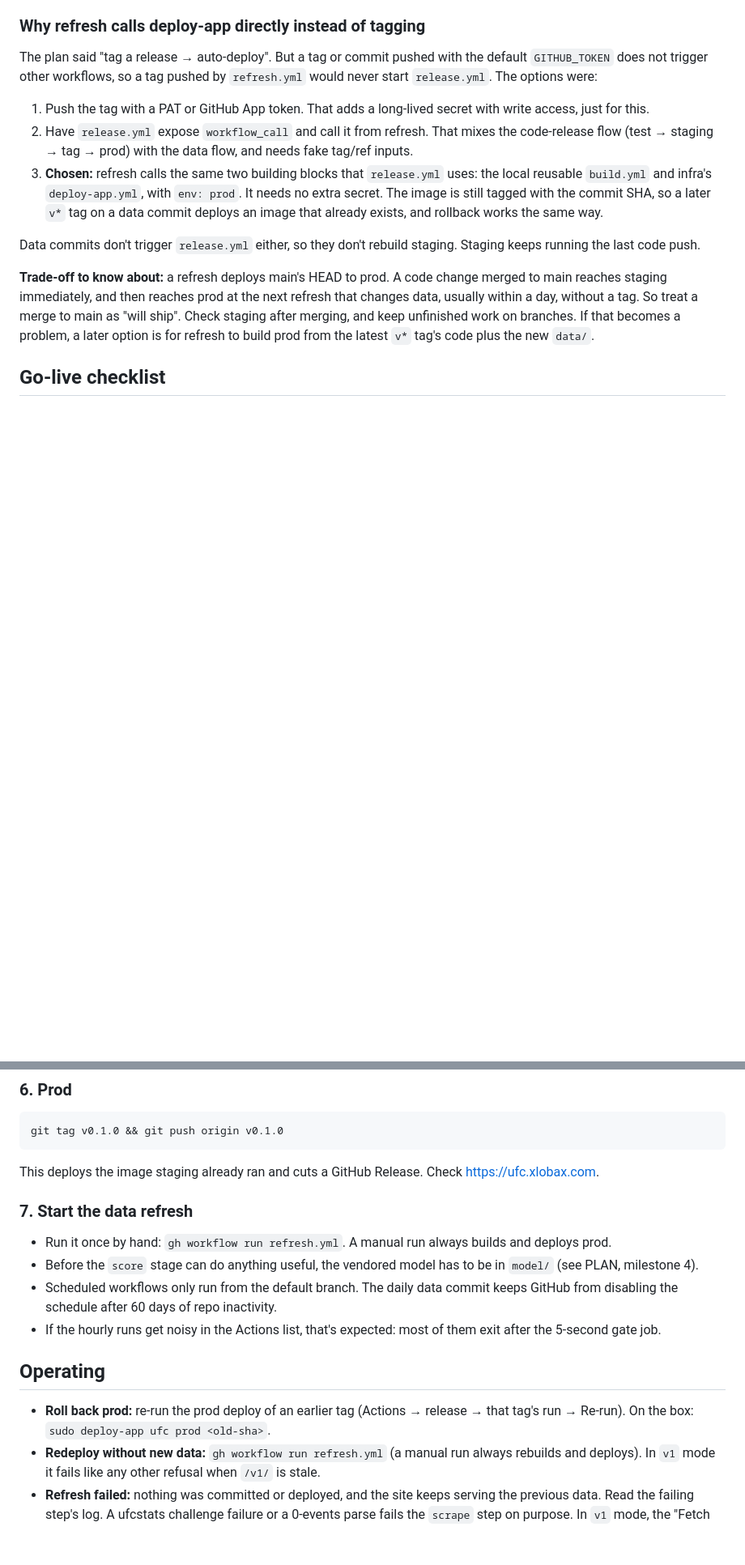
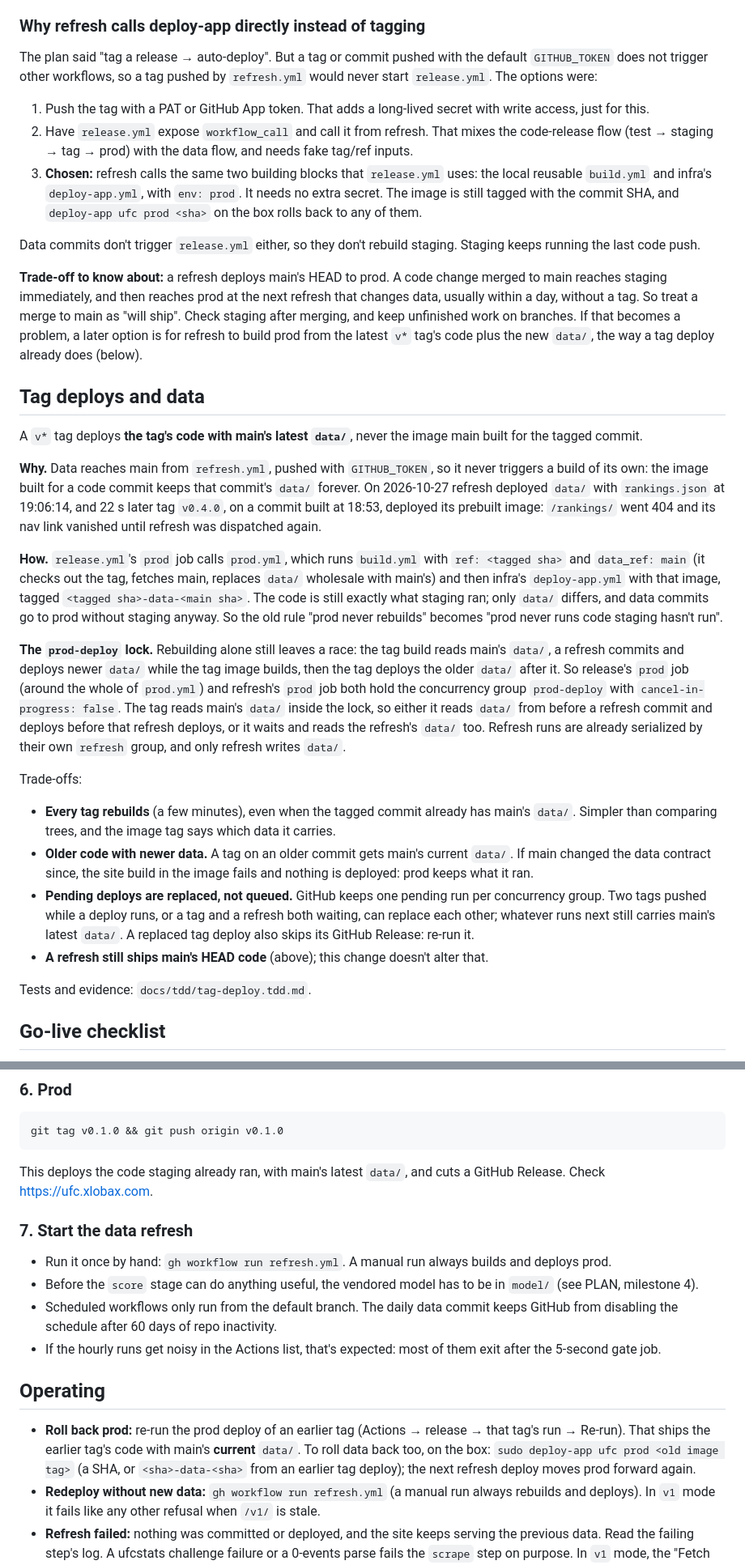
Before and after one commit to alexzfe/fight-card-website, a Markdown page: docs/DEPLOY.md, 2 parts joined by grey strips. Shown at 81% size. GitHub-like rendering; blank space fills up the shorter version.

Commit message:
docs: tag deploys build the tag's code with main's latest data/ under the prod-deploy lock; TDD evidence (RED 7395a4e, GREEN 4c55a2e)

````diff
--- a/docs/DEPLOY.md
+++ b/docs/DEPLOY.md
@@ -139,8 +140,7 @@ trigger other workflows, so a tag pushed by `refresh.yml` would never start `rel
    (test → staging → tag → prod) with the data flow, and needs fake tag/ref inputs.
 3. **Chosen:** refresh calls the same two building blocks that `release.yml` uses: the local reusable `build.yml`
    and infra's `deploy-app.yml`, with `env: prod`. It needs no extra secret. The image is still tagged with the
-   commit SHA, so a later `v*` tag on a data commit deploys an image that already exists, and rollback works the
-   same way.
+   commit SHA, and `deploy-app ufc prod <sha>` on the box rolls back to any of them.
 
 Data commits don't trigger `release.yml` either, so they don't rebuild staging. Staging keeps running the last code
 push.
@@ -148,7 +148,42 @@ push.
 **Trade-off to know about:** a refresh deploys main's HEAD to prod. A code change merged to main reaches staging
 immediately, and then reaches prod at the next refresh that changes data, usually within a day, without a tag. So
 treat a merge to main as "will ship". Check staging after merging, and keep unfinished work on branches. If that
-becomes a problem, a later option is for refresh to build prod from the latest `v*` tag's code plus the new `data/`.
+becomes a problem, a later option is for refresh to build prod from the latest `v*` tag's code plus the new `data/`,
+the way a tag deploy already does (below).
+
+## Tag deploys and data
+
+A `v*` tag deploys **the tag's code with main's latest `data/`**, never the image main built for the tagged commit.
+
+**Why.** Data reaches main from `refresh.yml`, pushed with `GITHUB_TOKEN`, so it never triggers a build of its own:
+the image built for a code commit keeps that commit's `data/` forever. On 2026-10-27 refresh deployed `data/` with
+`rankings.json` at 19:06:14, and 22 s later tag `v0.4.0`, on a commit built at 18:53, deployed its prebuilt image:
+`/rankings/` went 404 and its nav link vanished until refresh was dispatched again.
+
+**How.** `release.yml`'s `prod` job calls `prod.yml`, which runs `build.yml` with `ref: <tagged sha>` and
+`data_ref: main` (it checks out the tag, fetches main, replaces `data/` wholesale with main's) and then infra's
+`deploy-app.yml` with that image, tagged `<tagged sha>-data-<main sha>`. The code is still exactly what staging ran;
+only `data/` differs, and data commits go to prod without staging anyway. So the old rule "prod never rebuilds"
+becomes "prod never runs code staging hasn't run".
+
+**The `prod-deploy` lock.** Rebuilding alone still leaves a race: the tag build reads main's `data/`, a refresh
+commits and deploys newer `data/` while the tag image builds, then the tag deploys the older `data/` after it.
+So release's `prod` job (around the whole of `prod.yml`) and refresh's `prod` job both hold the concurrency group
+`prod-deploy` with `cancel-in-progress: false`. The tag reads main's `data/` inside the lock, so either it reads
+`data/` from before a refresh commit and deploys before that refresh deploys, or it waits and reads the refresh's
+`data/` too. Refresh runs are already serialized by their own `refresh` group, and only refresh writes `data/`.
+
+Trade-offs:
+- **Every tag rebuilds** (a few minutes), even when the tagged commit already has main's `data/`. Simpler than
+  comparing trees, and the image tag says which data it carries.
+- **Older code with newer data.** A tag on an older commit gets main's current `data/`. If main changed the data
+  contract since, the site build in the image fails and nothing is deployed: prod keeps what it ran.
+- **Pending deploys are replaced, not queued.** GitHub keeps one pending run per concurrency group. Two tags pushed
+  while a deploy runs, or a tag and a refresh both waiting, can replace each other; whatever runs next still carries
+  main's latest `data/`. A replaced tag deploy also skips its GitHub Release: re-run it.
+- **A refresh still ships main's HEAD code** (above); this change doesn't alter that.
+
+Tests and evidence: `docs/tdd/tag-deploy.tdd.md`.
 
 ## Go-live checklist
 
@@ -229,7 +264,8 @@ the pull, because a new GHCR package starts private.
 git tag v0.1.0 && git push origin v0.1.0
 ```
 
-This deploys the image staging already ran and cuts a GitHub Release. Check https://ufc.xlobax.com.
+This deploys the code staging already ran, with main's latest `data/`, and cuts a GitHub Release. Check
+https://ufc.xlobax.com.
 
 ### 7. Start the data refresh
 
@@ -241,8 +277,10 @@ This deploys the image staging already ran and cuts a GitHub Release. Check http
 
 ## Operating
 
-- **Roll back prod:** re-run the prod deploy of an earlier tag (Actions → release → that tag's run → Re-run).
-  On the box: `sudo deploy-app ufc prod <old-sha>`.
+- **Roll back prod:** re-run the prod deploy of an earlier tag (Actions → release → that tag's run → Re-run). That
+  ships the earlier tag's code with main's **current** `data/`. To roll data back too, on the box:
+  `sudo deploy-app ufc prod <old image tag>` (a SHA, or `<sha>-data-<sha>` from an earlier tag deploy); the next
+  refresh deploy moves prod forward again.
 - **Redeploy without new data:** `gh workflow run refresh.yml` (a manual run always rebuilds and deploys). In `v1`
   mode it fails like any other refusal when `/v1/` is stale.
 - **Refresh failed:** nothing was committed or deployed, and the site keeps serving the previous data. Read the
````
Also changed, not shown: other parts of docs/DEPLOY.md (+4 -3 lines), docs/tdd/tag-deploy.tdd.md (added, +52 -0 lines).
